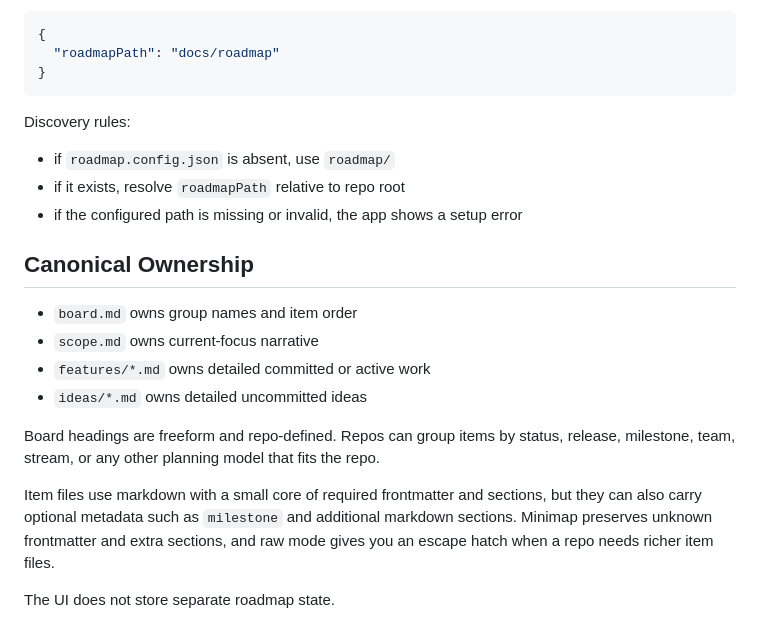
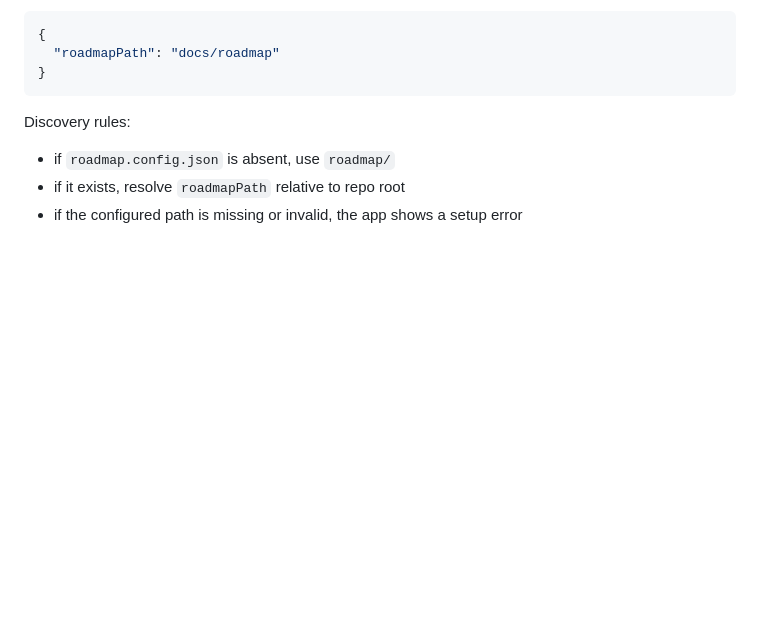
Before and after one commit to rore/minimap, a Markdown page: README.md, the part around one of its changes. Drawn GitHub-style; blank space fills up the shorter version.

````diff
--- a/README.md
+++ b/README.md
@@ -128,19 +134,7 @@ Optional repo-root config:
 ```
 
 Discovery rules:
+
 - if `roadmap.config.json` is absent, use `roadmap/`
 - if it exists, resolve `roadmapPath` relative to repo root
 - if the configured path is missing or invalid, the app shows a setup error
-
-## Canonical Ownership
-
-- `board.md` owns group names and item order
-- `scope.md` owns current-focus narrative
-- `features/*.md` owns detailed committed or active work
-- `ideas/*.md` owns detailed uncommitted ideas
-
-Board headings are freeform and repo-defined. Repos can group items by status, release, milestone, team, stream, or any other planning model that fits the repo.
-
-Item files use markdown with a small core of required frontmatter and sections, but they can also carry optional metadata such as `milestone` and additional markdown sections. Minimap preserves unknown frontmatter and extra sections, and raw mode gives you an escape hatch when a repo needs richer item files.
-
-The UI does not store separate roadmap state.
````
Also changed, not shown: other parts of README.md (+34 -28 lines), docs/images/minimap-board-columns.png (added), docs/images/minimap-board-list.png (added).
